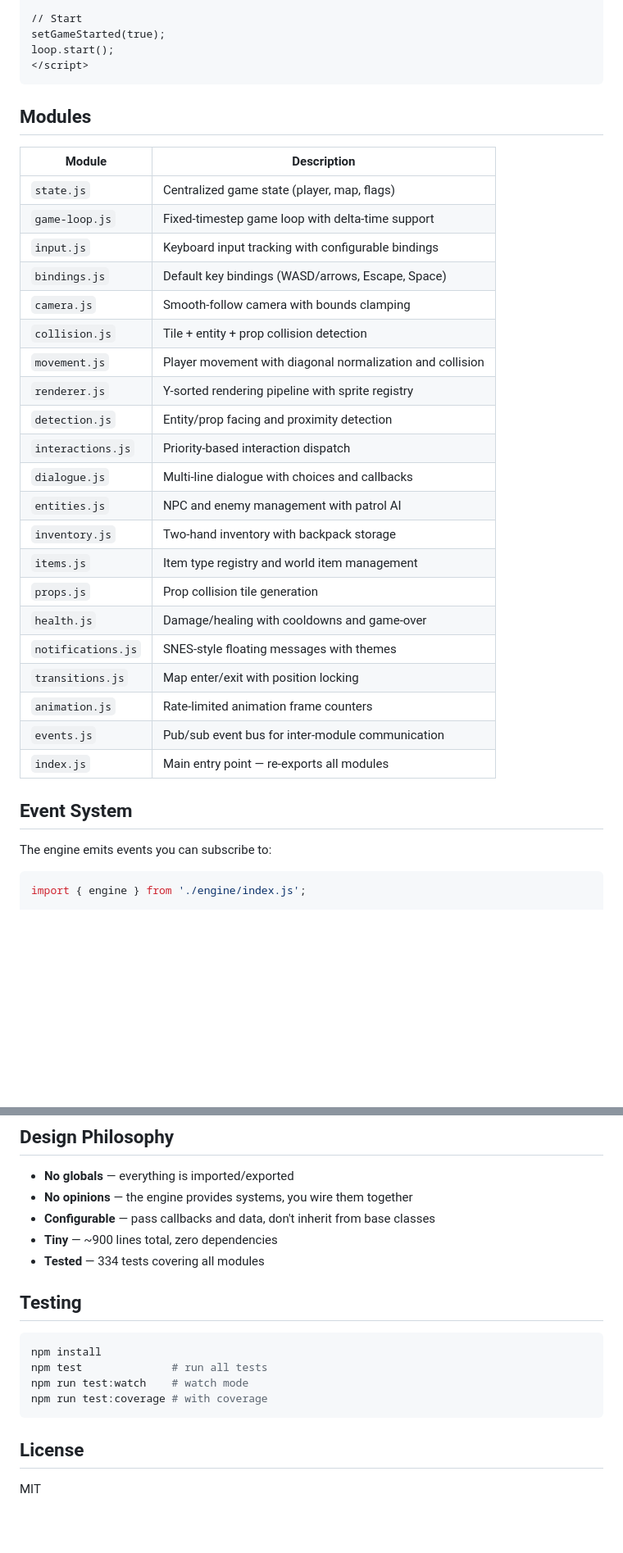
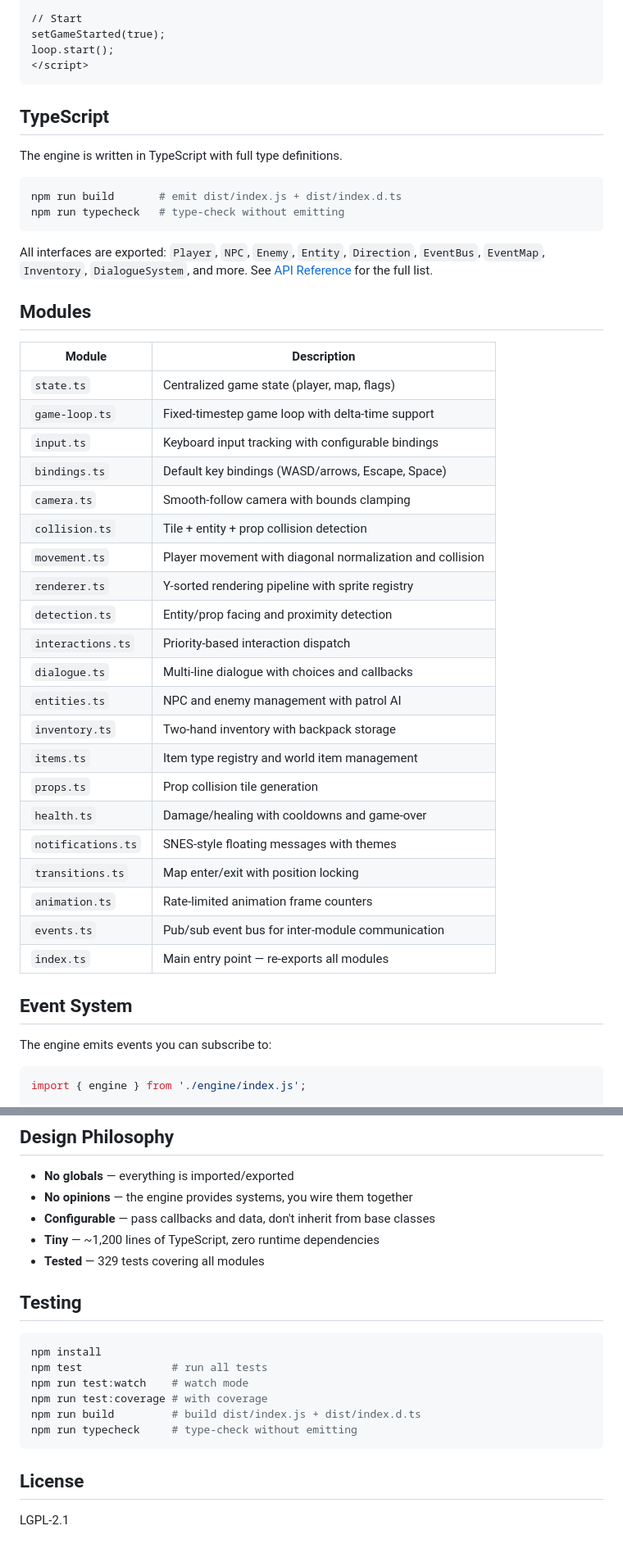
Before and after one commit to magmacrunch-media/adenosine, a Markdown page: README.md, 2 parts joined by grey strips. Shown at 82% size. Rendered like a GitHub page; blank space fills up the shorter version.

````diff
--- a/README.md
+++ b/README.md
@@ -87,37 +87,50 @@ loop.start();
 </script>
 ```
 
+## TypeScript
+
+The engine is written in TypeScript with full type definitions.
+
+```bash
+npm run build       # emit dist/index.js + dist/index.d.ts
+npm run typecheck   # type-check without emitting
+```
+
+All interfaces are exported: `Player`, `NPC`, `Enemy`, `Entity`, `Direction`,
+`EventBus`, `EventMap`, `Inventory`, `DialogueSystem`, and more.
+See [API Reference](API.md) for the full list.
+
 ## Modules
 
 | Module | Description |
 |--------|-------------|
-| `state.js` | Centralized game state (player, map, flags) |
-| `game-loop.js` | Fixed-timestep game loop with delta-time support |
-| `input.js` | Keyboard input tracking with configurable bindings |
-| `bindings.js` | Default key bindings (WASD/arrows, Escape, Space) |
-| `camera.js` | Smooth-follow camera with bounds clamping |
-| `collision.js` | Tile + entity + prop collision detection |
-| `movement.js` | Player movement with diagonal normalization and collision |
-| `renderer.js` | Y-sorted rendering pipeline with sprite registry |
-| `detection.js` | Entity/prop facing and proximity detection |
-| `interactions.js` | Priority-based interaction dispatch |
-| `dialogue.js` | Multi-line dialogue with choices and callbacks |
-| `entities.js` | NPC and enemy management with patrol AI |
-| `inventory.js` | Two-hand inventory with backpack storage |
-| `items.js` | Item type registry and world item management |
-| `props.js` | Prop collision tile generation |
-| `health.js` | Damage/healing with cooldowns and game-over |
-| `notifications.js` | SNES-style floating messages with themes |
-| `transitions.js` | Map enter/exit with position locking |
-| `animation.js` | Rate-limited animation frame counters |
-| `events.js` | Pub/sub event bus for inter-module communication |
-| `index.js` | Main entry point — re-exports all modules |
+| `state.ts` | Centralized game state (player, map, flags) |
+| `game-loop.ts` | Fixed-timestep game loop with delta-time support |
+| `input.ts` | Keyboard input tracking with configurable bindings |
+| `bindings.ts` | Default key bindings (WASD/arrows, Escape, Space) |
+| `camera.ts` | Smooth-follow camera with bounds clamping |
+| `collision.ts` | Tile + entity + prop collision detection |
+| `movement.ts` | Player movement with diagonal normalization and collision |
+| `renderer.ts` | Y-sorted rendering pipeline with sprite registry |
+| `detection.ts` | Entity/prop facing and proximity detection |
+| `interactions.ts` | Priority-based interaction dispatch |
+| `dialogue.ts` | Multi-line dialogue with choices and callbacks |
+| `entities.ts` | NPC and enemy management with patrol AI |
+| `inventory.ts` | Two-hand inventory with backpack storage |
+| `items.ts` | Item type registry and world item management |
+| `props.ts` | Prop collision tile generation |
+| `health.ts` | Damage/healing with cooldowns and game-over |
+| `notifications.ts` | SNES-style floating messages with themes |
+| `transitions.ts` | Map enter/exit with position locking |
+| `animation.ts` | Rate-limited animation frame counters |
+| `events.ts` | Pub/sub event bus for inter-module communication |
+| `index.ts` | Main entry point — re-exports all modules |
 
 ## Event System
 
 The engine emits events you can subscribe to:
 
-```js
+```ts
 import { engine } from './engine/index.js';
 
 engine.on('player-died', () => showGameOver());
@@ -165,8 +178,8 @@ initInput({ bindings: customBindings });
 - **No globals** — everything is imported/exported
 - **No opinions** — the engine provides systems, you wire them together
 - **Configurable** — pass callbacks and data, don't inherit from base classes
-- **Tiny** — ~900 lines total, zero dependencies
-- **Tested** — 334 tests covering all modules
+- **Tiny** — ~1,200 lines of TypeScript, zero runtime dependencies
+- **Tested** — 329 tests covering all modules
 
 ## Testing
 
@@ -175,8 +188,10 @@ npm install
 npm test              # run all tests
 npm run test:watch    # watch mode
 npm run test:coverage # with coverage
+npm run build         # build dist/index.js + dist/index.d.ts
+npm run typecheck     # type-check without emitting
 ```
 
 ## License
 
-MIT
+LGPL-2.1
````
Also changed, not shown: other parts of README.md (+3 -3 lines), API.md (+132 -132 lines).
